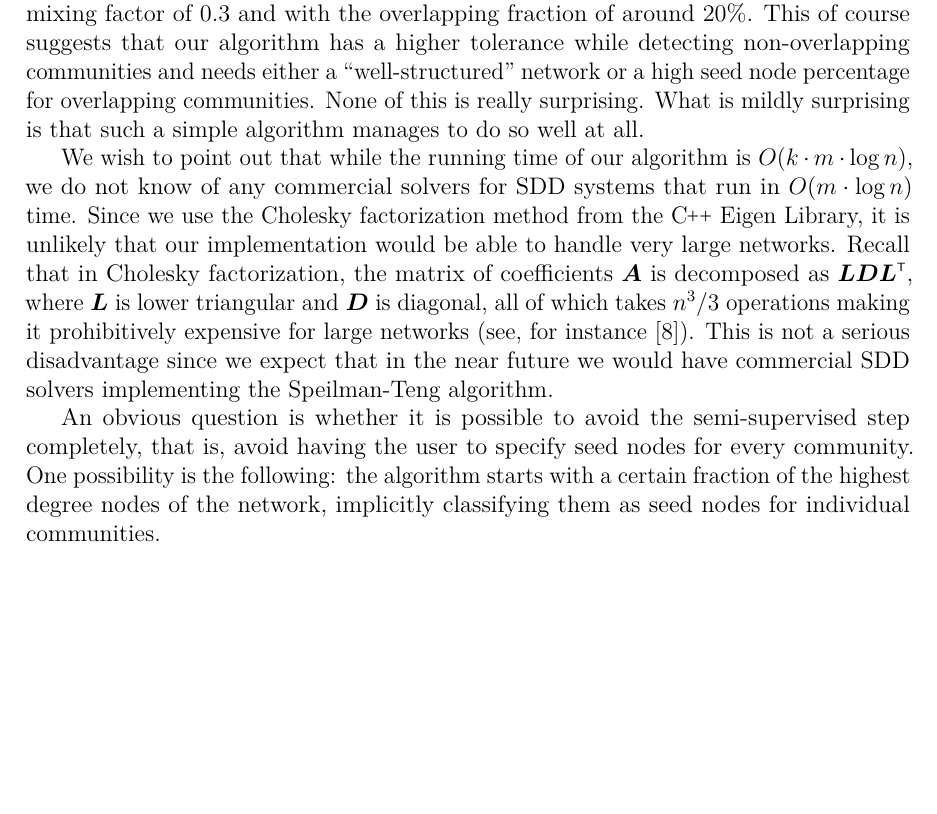
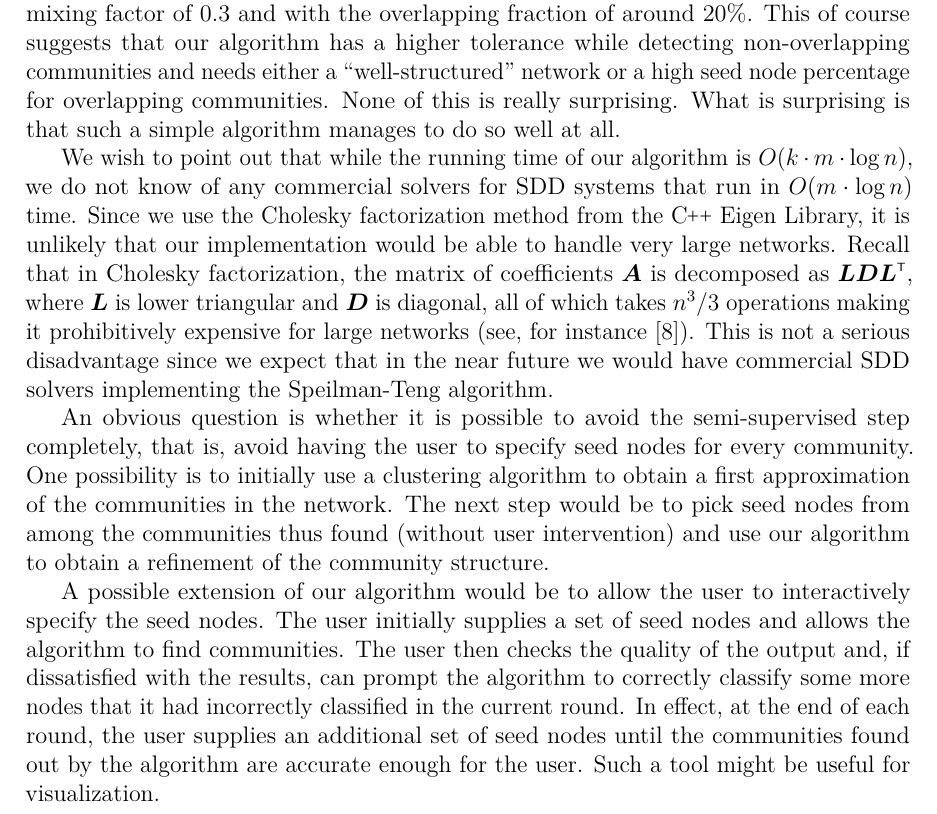
Before and after one commit to asifbanka/CommunityDetection, a LaTeX paper (paper/main.tex, which reads paper/conclusion.tex): part of page 18 of 25 before the commit and part of page 18 of 26 after it, cut so that both start at the same text, the shorter picture padded with empty space. Compiled offline with pdfLaTeX.

Commit message:
changes to concluding sec

```diff
--- a/paper/conclusion.tex
+++ b/paper/conclusion.tex
@@ -6,7 +6,7 @@ and with the overlapping fraction of around $20\%$. This of course
 suggests that our algorithm has a higher tolerance while detecting
 non-overlapping communities and needs either a ``well-structured''
 network or a high seed node percentage for overlapping communities.
-None of this is really surprising. What is mildly surprising is that such
+None of this is really surprising. What is surprising is that such
 a simple algorithm manages to do so well at all.
 
 We wish to point out that while the running time of our algorithm is
@@ -23,6 +23,18 @@ we would have commercial SDD solvers implementing the Speilman-Teng algorithm.
 
 An obvious question is whether it is possible to avoid the semi-supervised
 step completely, that is, avoid having the user to specify seed nodes
-for every community. One possibility is the following: the algorithm starts
-with a certain fraction of the highest degree nodes of the network, implicitly
-classifying them as seed nodes for individual communities.
+for every community. One possibility is to initially use a clustering
+algorithm to obtain a first approximation of the communities in the network.
+The next step would be to pick seed nodes from among the communities thus found
+(without user intervention) and use our algorithm to obtain a refinement of the
+community structure.
+
+
+A possible extension of our algorithm would be to allow the user to interactively
+specify the seed nodes. The user initially supplies a set of seed nodes
+and allows the algorithm to find communities. The user then checks the
+quality of the output and, if dissatisfied with the results, can prompt the algorithm
+to correctly classify some more nodes that it had incorrectly classified in the current round.
+In effect, at the end of each round, the user supplies an additional set of seed nodes until the
+communities found out by the algorithm are accurate enough for the user. Such a tool
+might be useful for visualization.
```
